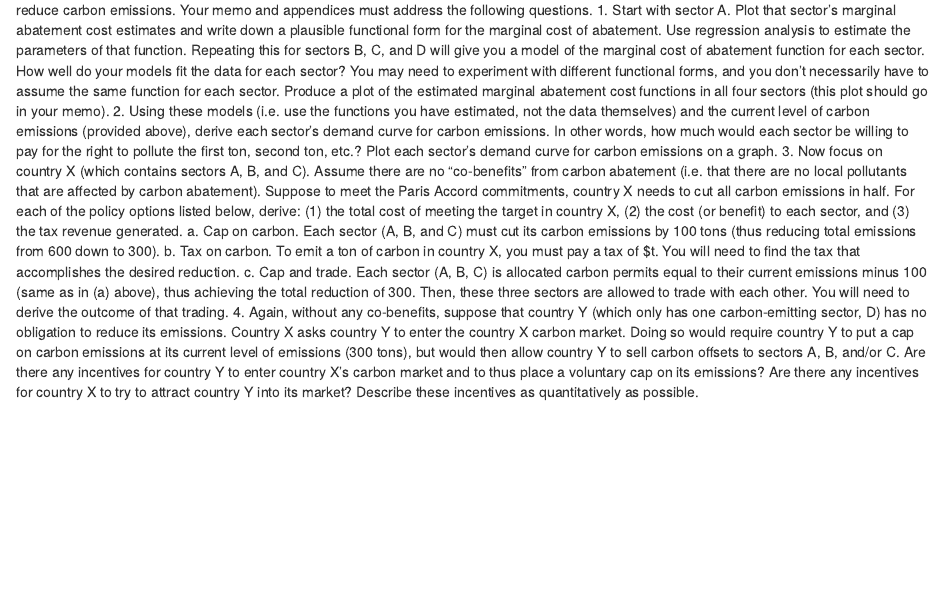
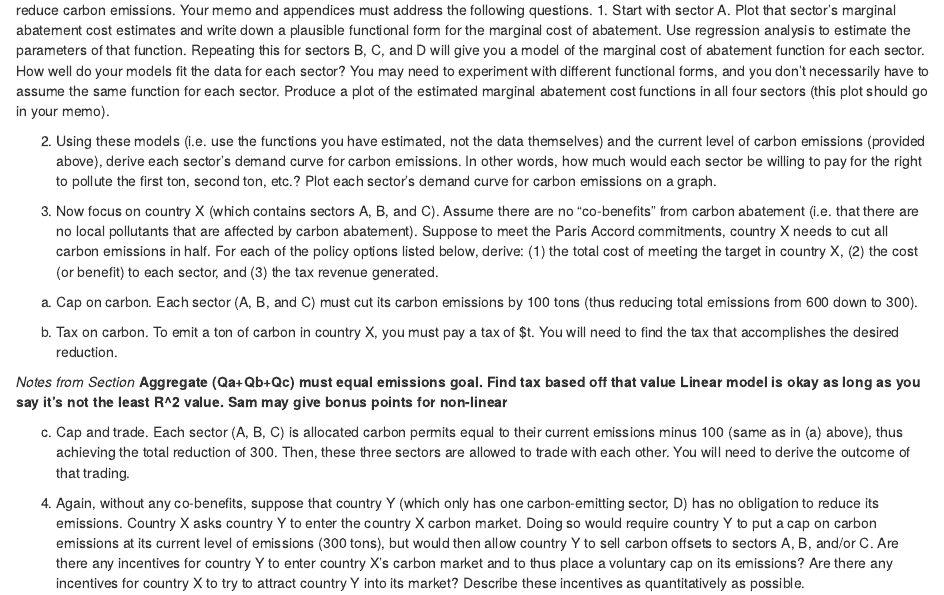
Before and after one commit to kamorrow/esm204-a2, an R Markdown document (esm204_hw2_mermel_morrow.Rmd): the page in a window 1100 px wide, from 330 px down. Rendered offline with R 4.5, knitr and Pandoc, with nearby package versions.

Commit message:
Notes from section

```diff
--- a/esm204_hw2_mermel_morrow.Rmd
+++ b/esm204_hw2_mermel_morrow.Rmd
@@ -21,9 +21,19 @@ To comply with the Paris Accord, governments around the world are seeking ways t
 
 Your task is to produce a *1 page memo*, with supporting appendices, to advise country X (and in some questions, country Y) about how best to reduce carbon emissions. Your memo and appendices must address the following questions.
 1. Start with sector A. Plot that sector’s marginal abatement cost estimates and write down a plausible functional form for the marginal cost of abatement. Use regression analysis to estimate the parameters of that function. Repeating this for sectors B, C, and D will give you a model of the marginal cost of abatement function for each sector. How well do your models fit the data for each sector? You may need to experiment with different functional forms, and you don’t necessarily have to assume the same function for each sector. Produce a plot of the estimated marginal abatement cost functions in all four sectors (this plot should go in your memo).
+
 2. Using these models (i.e. use the functions you have estimated, not the data themselves) and the current level of carbon emissions (provided above), derive each sector’s demand curve for carbon emissions. In other words, how much would each sector be willing to pay for the right to pollute the first ton, second ton, etc.? Plot each sector’s demand curve for carbon emissions on a graph.
+
 3. Now focus on country X (which contains sectors A, B, and C). Assume there are no “co-benefits” from carbon abatement (i.e. that there are no local pollutants that are affected by carbon abatement). Suppose to meet the Paris Accord commitments, country X needs to cut all carbon emissions in half. For each of the policy options listed below, derive: (1) the total cost of meeting the target in country X, (2) the cost (or benefit) to each sector, and (3) the tax revenue generated.
+
 a. Cap on carbon. Each sector (A, B, and C) must cut its carbon emissions by 100 tons (thus reducing total emissions from 600 down to 300).
+
 b. Tax on carbon. To emit a ton of carbon in country X, you must pay a tax of $t. You will need to find the tax that accomplishes the desired reduction.
+
+*Notes from Section*
+**Aggregate (Qa+Qb+Qc) must equal emissions goal. Find tax based off that value**
+**Linear model is okay as long as you say it's not the least R^2 value. Sam may give bonus points for non-linear**
+
 c. Cap and trade. Each sector (A, B, C) is allocated carbon permits equal to their current emissions minus 100 (same as in (a) above), thus achieving the total reduction of 300. Then, these three sectors are allowed to trade with each other. You will need to derive the outcome of that trading.
+
 4. Again, without any co-benefits, suppose that country Y (which only has one carbon-emitting sector, D) has no obligation to reduce its emissions. Country X asks country Y to enter the country X carbon market. Doing so would require country Y to put a cap on carbon emissions at its current level of emissions (300 tons), but would then allow country Y to sell carbon offsets to sectors A, B, and/or C. Are there any incentives for country Y to enter country X’s carbon market and to thus place a voluntary cap on its emissions? Are there any incentives for country X to try to attract country Y into its market? Describe these incentives as quantitatively as possible.
```
Also changed, not shown: esm204_hw2_mermel_morrow.html (added).
